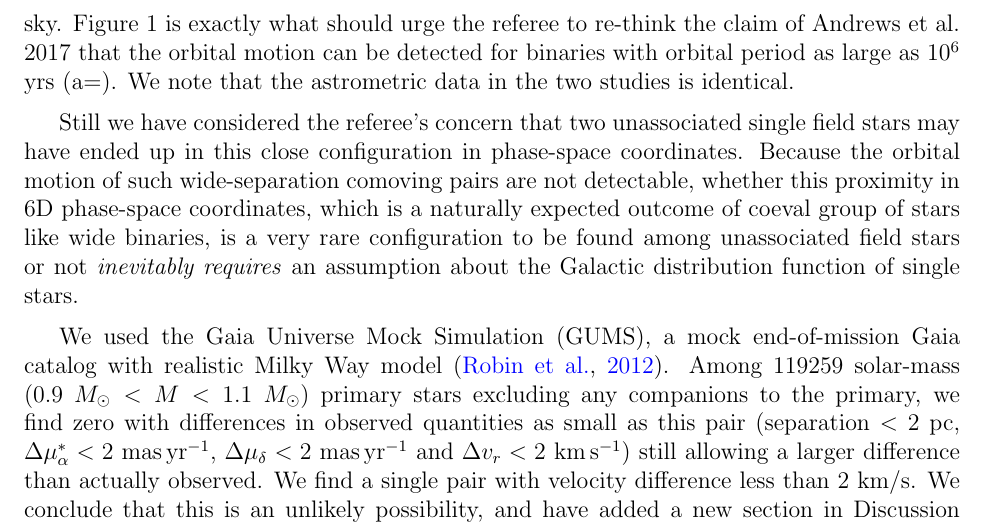
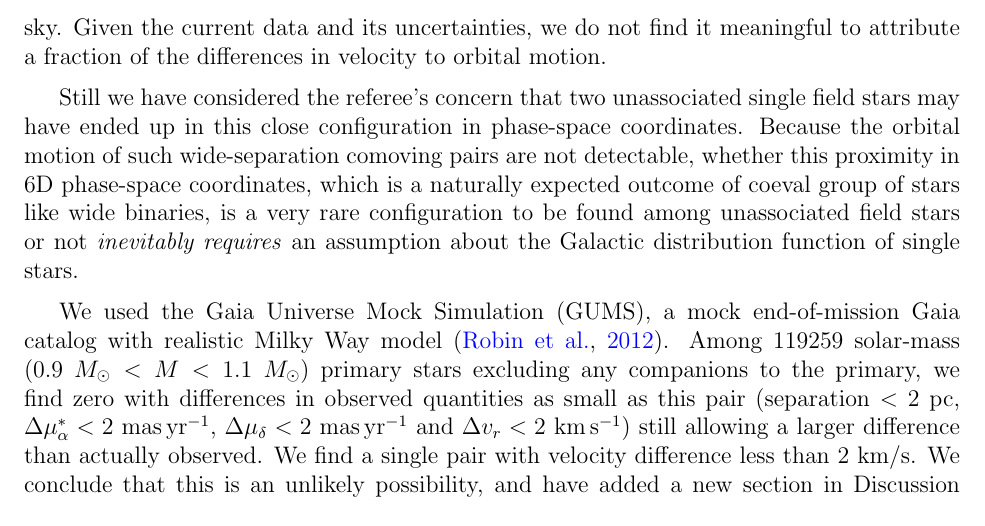
Before and after one commit to smoh/Group1199, a LaTeX document (paper/response.tex): part of page 4 of 5, cut at the place of the change. Compiled offline with pdfLaTeX.

Commit message:
Tweak to focus on this paper only

```diff
--- a/paper/response.tex
+++ b/paper/response.tex
@@ -228,10 +228,8 @@ out by the referee as well.
 Even if the proper motion difference is entirely from the orbital motion, some
 (unknown) inclination of the orbital plane with respect to the line-of-sight
 will only decrease the observable orbital velocity on sky.
-Figure 1 is exactly what should urge the referee to re-think the claim of
-Andrews et al. 2017 that the orbital motion can be detected for binaries with
-orbital period as large as $10^6$ yrs (a=).
-We note that the astrometric data in the two studies is identical.
+Given the current data and its uncertainties, we do not find it meaningful to
+attribute a fraction of the differences in velocity to orbital motion.
 
 Still we have considered the referee's concern that two unassociated
 single field stars may have ended up in this close configuration in
```
